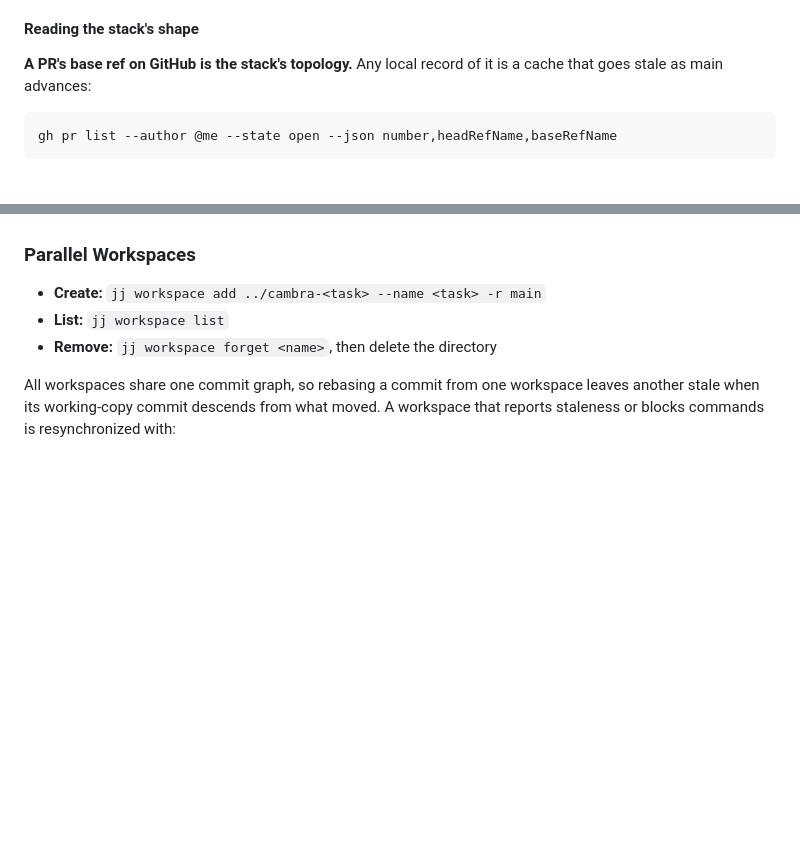
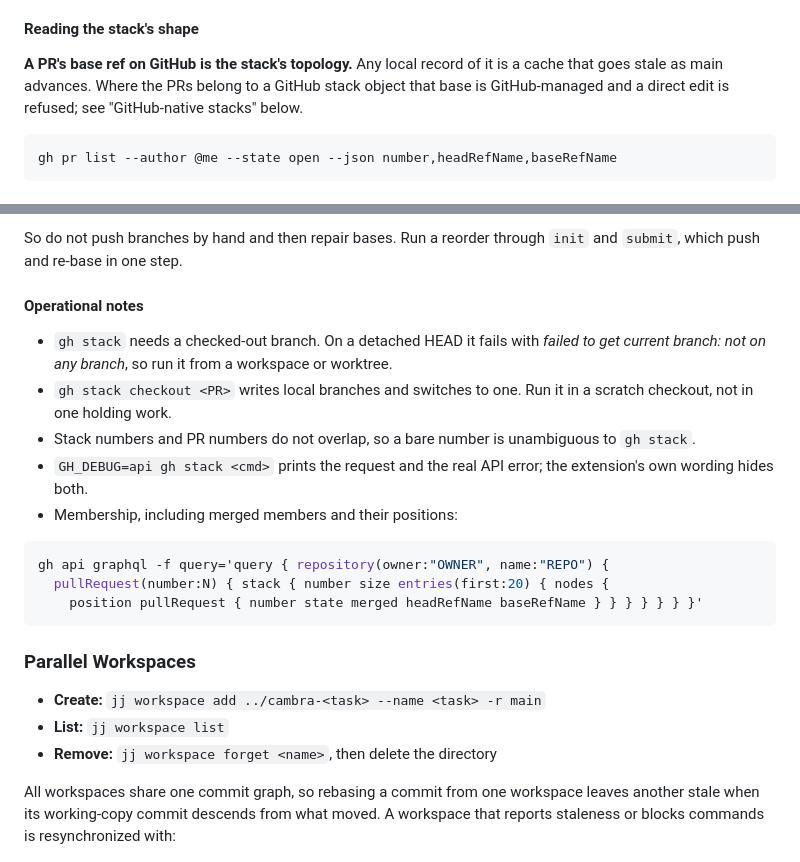
Before and after one commit to cambra-dev/cambra, a Markdown page: CLAUDE.md, 2 parts joined by grey strips. Rendered like a GitHub page; blank space fills up the shorter version.

````diff
--- a/CLAUDE.md
+++ b/CLAUDE.md
@@ -326,7 +326,8 @@ shrinks every descendant's. Each commit is a PR head, so each should build.
 #### Reading the stack's shape
 
 **A PR's base ref on GitHub is the stack's topology.** Any local record of it is a cache that goes
-stale as main advances:
+stale as main advances. Where the PRs belong to a GitHub stack object that base is GitHub-managed
+and a direct edit is refused; see "GitHub-native stacks" below.
 
 ```bash
 gh pr list --author @me --state open --json number,headRefName,baseRefName
@@ -358,3 +450,23 @@ gh pr list --author @me --state open --json number,headRefName,baseRefName
+So do not push branches by hand and then repair bases. Run a reorder through `init` and `submit`,
+which push and re-base in one step.
+
+#### Operational notes
+
+- `gh stack` needs a checked-out branch. On a detached HEAD it fails with *failed to get current
+  branch: not on any branch*, so run it from a workspace or worktree.
+- `gh stack checkout <PR>` writes local branches and switches to one. Run it in a scratch checkout,
+  not in one holding work.
+- Stack numbers and PR numbers do not overlap, so a bare number is unambiguous to `gh stack`.
+- `GH_DEBUG=api gh stack <cmd>` prints the request and the real API error; the extension's own
+  wording hides both.
+- Membership, including merged members and their positions:
+
+```bash
+gh api graphql -f query='query { repository(owner:"OWNER", name:"REPO") {
+  pullRequest(number:N) { stack { number size entries(first:20) { nodes {
+    position pullRequest { number state merged headRefName baseRefName } } } } } } }'
+```
+
 ### Parallel Workspaces
 
 - **Create:** `jj workspace add ../cambra-<task> --name <task> -r main`
````
Also changed, not shown: other parts of CLAUDE.md (+91 -0 lines).
